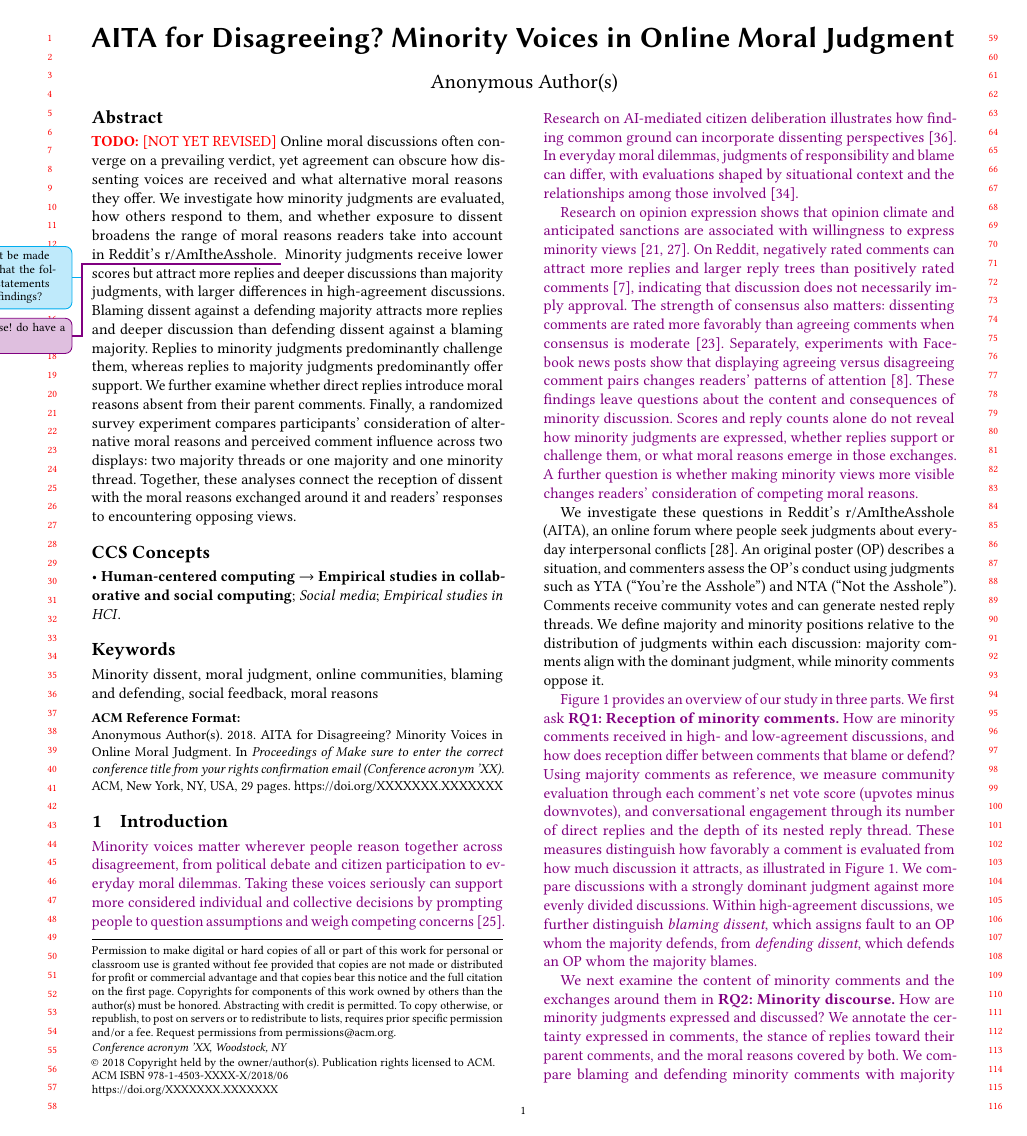
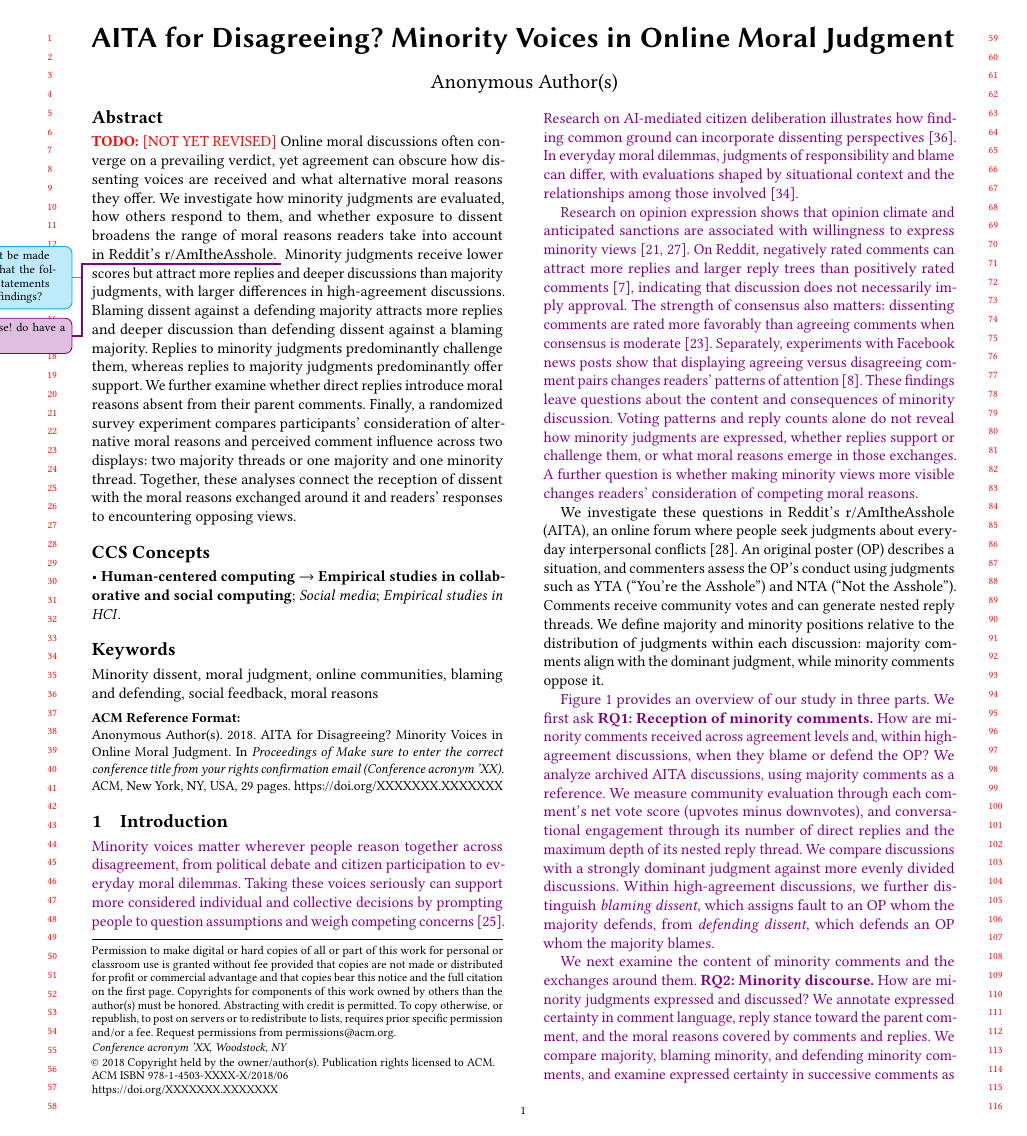
Before and after one commit to yilin667612/TheWebConf-Moral-Minority, a LaTeX paper (sigconf.tex, which reads sections/1_intro.tex): page 1 of 29. Compiled offline with pdfLaTeX.

Commit message:
Updates from Overleaf

```diff
--- a/sections/1_intro.tex
+++ b/sections/1_intro.tex
@@ -30,7 +30,7 @@ with Facebook news posts show that displaying agreeing versus
 disagreeing comment pairs changes readers' patterns of
 attention~\cite{dutceac2022cueing}. These findings leave questions
 about the content and consequences of minority discussion.
-Scores and reply counts alone do not reveal how minority
+Voting patterns and reply counts alone do not reveal how minority
 judgments are expressed, whether replies support or challenge
 them, or what moral reasons emerge in those exchanges. A further
 question is whether making minority views more visible changes
@@ -85,23 +85,46 @@ while minority comments oppose it.
 
 %r/AmItheAsshole (AITA) provides a setting for examining these distinctions. An original poster (OP) describes an interpersonal conflict. Commenters judge the OP's conduct using judgments such as YTA (``You're the Asshole'') and NTA (``Not the Asshole''). Research in AITA examines how the valuation of agreement and dissent varies as consensus develops \cite{mellody2025consensus}. Other work examines authors as both participants and narrators \cite{giorgi2023author}. Personal retellings are also studied as requests for feedback about one's actions \cite{haworth2021reasonability}. OPs describe conflicts from their own perspective and may seek confirmation that their conduct was justified. These accounts suggest a possible link between self-presentation and agreement.
 \lx{
-Figure~\ref{fig:teaser} provides an overview of our study in three parts.
-%linking minority reception, the moral reasons developed in replies, and readers’ responses to comment displays.
-We first ask \textbf{RQ1: Reception of minority comments.} How are minority
-comments received in high- and low-agreement discussions, and how
-does reception differ between comments that blame or defend?
-Using majority comments as
-reference, we measure community evaluation through each comment's
-net vote score (upvotes minus downvotes), and conversational
-engagement through its number of direct replies and the
-depth of its nested reply thread. These measures distinguish how
-favorably a comment is evaluated from how much discussion it
-attracts, as illustrated in Figure~\ref{fig:teaser}. We compare
-discussions with a strongly dominant judgment against more evenly
-divided discussions. Within high-agreement discussions, we further
-distinguish \emph{blaming dissent}, which assigns fault to an OP
-whom the majority defends, from \emph{defending dissent}, which
-defends an OP whom the majority blames.
+Figure~\ref{fig:teaser} provides an overview of our study in three
+parts. We first ask \textbf{RQ1: Reception of minority comments.}
+How are minority comments received across agreement levels and,
+within high-agreement discussions, when they blame or defend the
+OP? We analyze archived AITA discussions, using majority comments
+as a reference. We measure community evaluation through each
+comment's net vote score (upvotes minus downvotes), and conversational
+engagement through its number of direct replies and the maximum
+depth of its nested reply thread. We compare discussions with a
+strongly dominant judgment against more evenly divided discussions.
+Within high-agreement discussions, we further distinguish
+\emph{blaming dissent}, which assigns fault to an OP whom the
+majority defends, from \emph{defending dissent}, which defends an
+OP whom the majority blames.
+
+We next examine the content of minority comments and the exchanges
+around them. \textbf{RQ2: Minority discourse.} How are minority
+judgments expressed and discussed? We annotate expressed certainty
+in comment language, reply stance toward the parent comment, and
+the moral reasons covered by comments and replies. We compare
+majority, blaming minority, and defending minority comments, and
+examine expressed certainty in successive comments as discussions
+develop. The example in Figure~\ref{fig:teaser} illustrates why
+reply stance and moral reasons are examined separately: supportive
+and challenging replies can both introduce considerations absent
+from the parent comment.
+
+Finally, we explore an intervention that makes a minority view
+more visible to readers. \textbf{RQ3: Balanced comment displays.}
+How does promoting a minority comment alongside a majority comment
+affect readers' certainty in their own judgments and consideration
+of alternative moral reasons? In an exploratory survey experiment,
+we randomly assign readers to one of the two displays shown in
+Figure~\ref{fig:teaser}. The \emph{Highly Scored} condition presents
+two highly scored comments, both majority-aligned in the selected
+posts; the \emph{Balanced} condition replaces the second with the
+highest-scoring minority comment. Each selected comment retains
+its original wording, score, and accompanying reply thread. Readers
+report their judgment certainty, consideration of alternative views
+and moral reasons, and the perceived influence of individual comments.
 }
 
 %Building on prior work on agreement and dissent, we examine variation in minority reception along two dimensions: the discussion's level of agreement and the moral direction of dissent. High-agreement discussions, in which one judgment predominates, are prevalent among the AITA posts we analyze. Low-agreement discussions provide a comparison: taking the less common side in a divided discussion differs from opposing a nearly unanimous crowd. Within high-agreement discussions, we further distinguish \emph{blaming dissent}, which assigns fault to an OP whom the majority defends, from \emph{defending dissent}, which challenges the majority's blame. Both oppose the prevailing judgment, but they respectively call for condemnation and resist it. Accounts of socially regulated blame suggest that public criticism can itself invite scrutiny and demands for justification \cite{malle2022socially}. We ask
@@ -113,16 +136,3 @@ defends an OP whom the majority blames.
 %How do majority--minority differences in evaluation and conversational reception vary between high- and low-agreement discussions, and how does the reception of blaming and defending dissent differ within high-agreement discussions?
 
 %We compare comment scores, reply counts, and reply depth across agreement levels, then examine blaming and defending dissent within high-agreement discussions. To characterize these directional patterns, we also annotate expressed certainty, with majority comments as a reference. Certainty annotations capture expressed language rather than private confidence. Together, these analyses examine when reception gaps are more pronounced and how they differ with the moral position that dissent challenges.
-\lx{
-We next examine the content of minority comments and the exchanges
-around them in \textbf{RQ2: Minority discourse.} How are minority
-judgments expressed and discussed? We annotate the certainty
-expressed in comments, the stance of replies toward their parent
-comments, and the moral reasons covered by both. We compare
-blaming and defending minority comments with majority comments,
-including how expressed certainty varies as discussions progress.
-The example in Figure~\ref{fig:teaser} illustrates why reply
-stance and moral reasons are examined separately: supportive and
-challenging replies can both introduce considerations absent from
-the parent comment. We therefore assess whether replies add moral
-reasons alongside whether they support or challenge the judgment.
```
Also changed, not shown: components/fig_structure_overview.tex (+1 -1 lines), sections/3_data_method_v2.tex (+10 -10 lines), figures/aitah_certainty_progress_post_fe.pdf, figures/fig2_story.pdf, figures/fig3_certainty.pdf, figures/teaser_minority_voices.pdf, sections/1_intro.tex (17 more changed lines).
